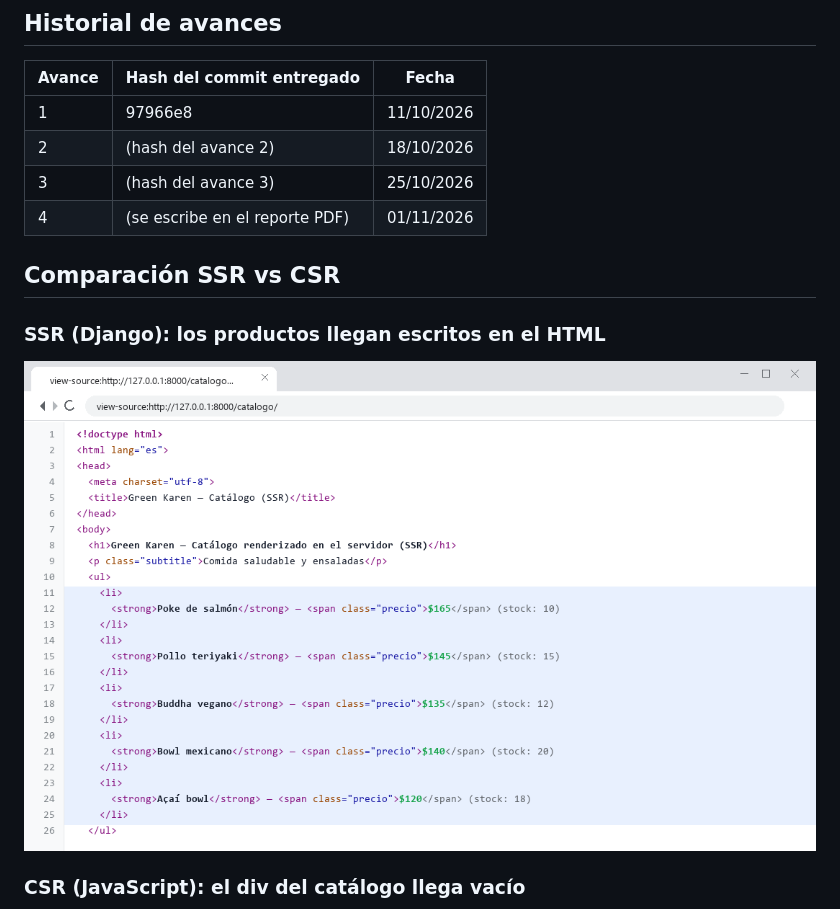
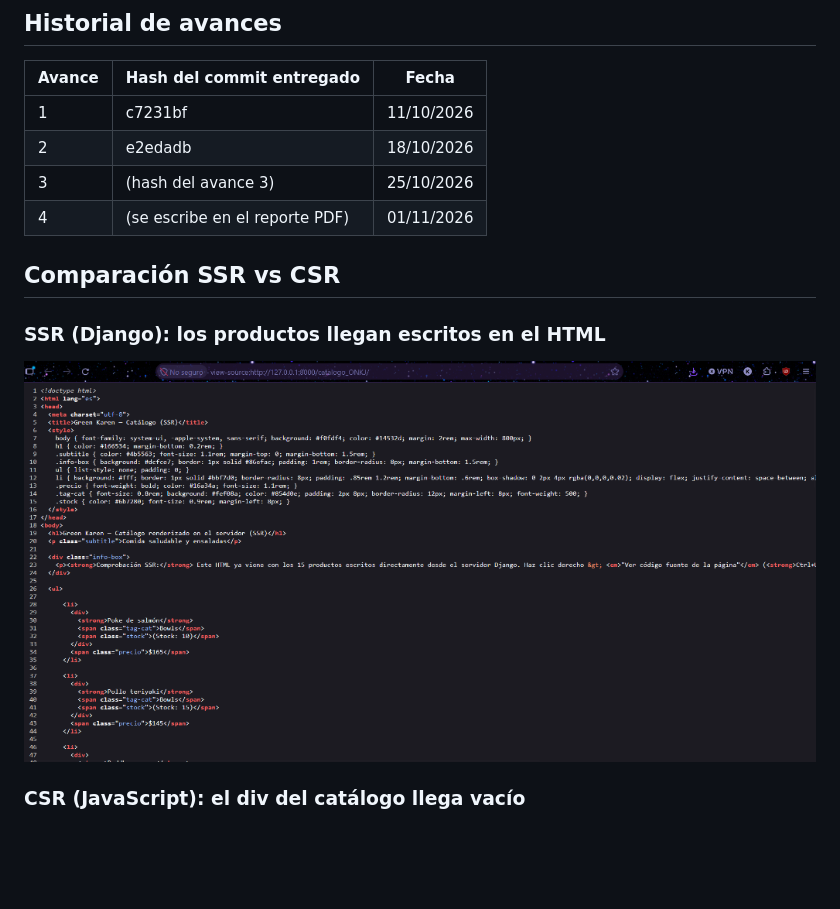
Before and after one commit to Oroz-Novella-Karen-Jimena/green-karen-pwa_oroz-novella-karen-jimena, a Markdown page: README.md, the part around the change. Drawn GitHub-style; pictures changed too: docs/captura-ssr.png; blank space fills up the shorter version.

Commit message:
Correccion: Captura real SSR, hash avance 1 e imagenes optimizadas - OROZ NOVELLA KAREN JIMENA

```diff
--- a/README.md
+++ b/README.md
@@ -12,8 +12,8 @@
 
 | Avance | Hash del commit entregado | Fecha |
 |---|---|---|
-| 1 | 97966e8 | 11/10/2026 |
-| 2 | (hash del avance 2) | 18/10/2026 |
+| 1 | c7231bf | 11/10/2026 |
+| 2 | e2edadb | 18/10/2026 |
 | 3 | (hash del avance 3) | 25/10/2026 |
 | 4 | (se escribe en el reporte PDF) | 01/11/2026 |
 
```
Also changed, not shown: 2 other files.
